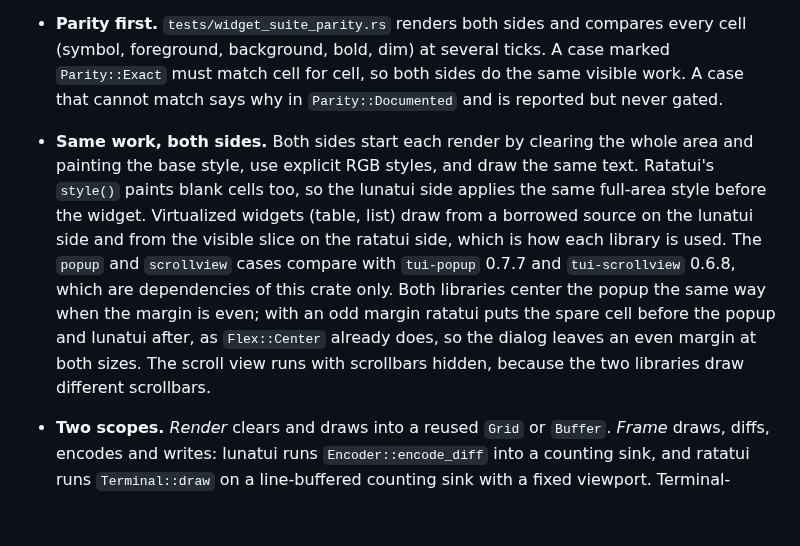
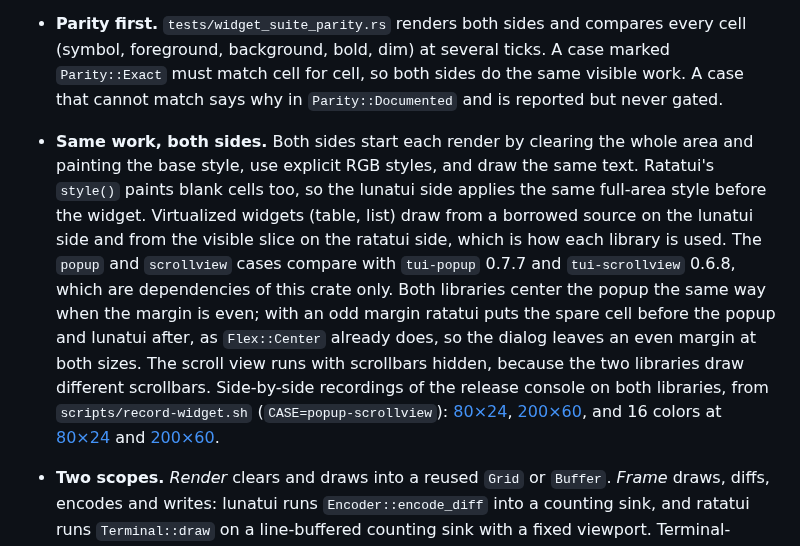
Before and after one commit to moonbase2090/lunatui, a Markdown page: benches/README.md, the part around the change. Rendered like a GitHub page; blank space fills up the shorter version.

```diff
--- a/benches/README.md
+++ b/benches/README.md
@@ -20,7 +20,7 @@ The bench targets live in `benches/` and the tests in `tests/`. Run everything w
 `widget_suite` compares each lunatui widget with its ratatui 0.30.2 equivalent on identical data. A case is one entry in `widget_suite::CASES`: a lunatui drawing function, the equivalent ratatui drawing function, and a flag saying whether the performance gate applies. Every case runs at 80×24 and 200×60 with a `tick` that changes the content a little each frame (scroll offset, ratio, selected tab), so the full-frame scope has a real diff to do.
 
 - **Parity first.** `tests/widget_suite_parity.rs` renders both sides and compares every cell (symbol, foreground, background, bold, dim) at several ticks. A case marked `Parity::Exact` must match cell for cell, so both sides do the same visible work. A case that cannot match says why in `Parity::Documented` and is reported but never gated.
-- **Same work, both sides.** Both sides start each render by clearing the whole area and painting the base style, use explicit RGB styles, and draw the same text. Ratatui's `style()` paints blank cells too, so the lunatui side applies the same full-area style before the widget. Virtualized widgets (table, list) draw from a borrowed source on the lunatui side and from the visible slice on the ratatui side, which is how each library is used. The `popup` and `scrollview` cases compare with `tui-popup` 0.7.7 and `tui-scrollview` 0.6.8, which are dependencies of this crate only. Both libraries center the popup the same way when the margin is even; with an odd margin ratatui puts the spare cell before the popup and lunatui after, as `Flex::Center` already does, so the dialog leaves an even margin at both sizes. The scroll view runs with scrollbars hidden, because the two libraries draw different scrollbars.
+- **Same work, both sides.** Both sides start each render by clearing the whole area and painting the base style, use explicit RGB styles, and draw the same text. Ratatui's `style()` paints blank cells too, so the lunatui side applies the same full-area style before the widget. Virtualized widgets (table, list) draw from a borrowed source on the lunatui side and from the visible slice on the ratatui side, which is how each library is used. The `popup` and `scrollview` cases compare with `tui-popup` 0.7.7 and `tui-scrollview` 0.6.8, which are dependencies of this crate only. Both libraries center the popup the same way when the margin is even; with an odd margin ratatui puts the spare cell before the popup and lunatui after, as `Flex::Center` already does, so the dialog leaves an even margin at both sizes. The scroll view runs with scrollbars hidden, because the two libraries draw different scrollbars. Side-by-side recordings of the release console on both libraries, from `scripts/record-widget.sh` (`CASE=popup-scrollview`): [80×24](../docs/media/popup-scrollview-80x24-truecolor.mp4), [200×60](../docs/media/popup-scrollview-200x60-truecolor.mp4), and 16 colors at [80×24](../docs/media/popup-scrollview-80x24-ansi16.mp4) and [200×60](../docs/media/popup-scrollview-200x60-ansi16.mp4).
 - **Two scopes.** *Render* clears and draws into a reused `Grid` or `Buffer`. *Frame* draws, diffs, encodes and writes: lunatui runs `Encoder::encode_diff` into a counting sink, and ratatui runs `Terminal::draw` on a line-buffered counting sink with a fixed viewport. Terminal-emulator rendering is not measured.
 - **Same machine, release builds.** Both sides run in one process, one after the other, and each is the median of 41 samples of 50 iterations after a warm-up. Allocations per frame come from `CountingAllocator` over 100 frames; bytes and `write()` calls per frame come from the sink.
 - **The gate.** A gated case fails `cargo xtask bench` when its frame ratio (lunatui over ratatui) is above 1.05 or it allocates more per frame than ratatui. The render-only scope is reported, not gated. Widgets that predate the gate are *tracked*: reported, not failing. A new widget is added with `gated: true`.
```
Also changed, not shown: README.md (+1 -1 lines), docs/media/popup-scrollview.png, 1 other file.
